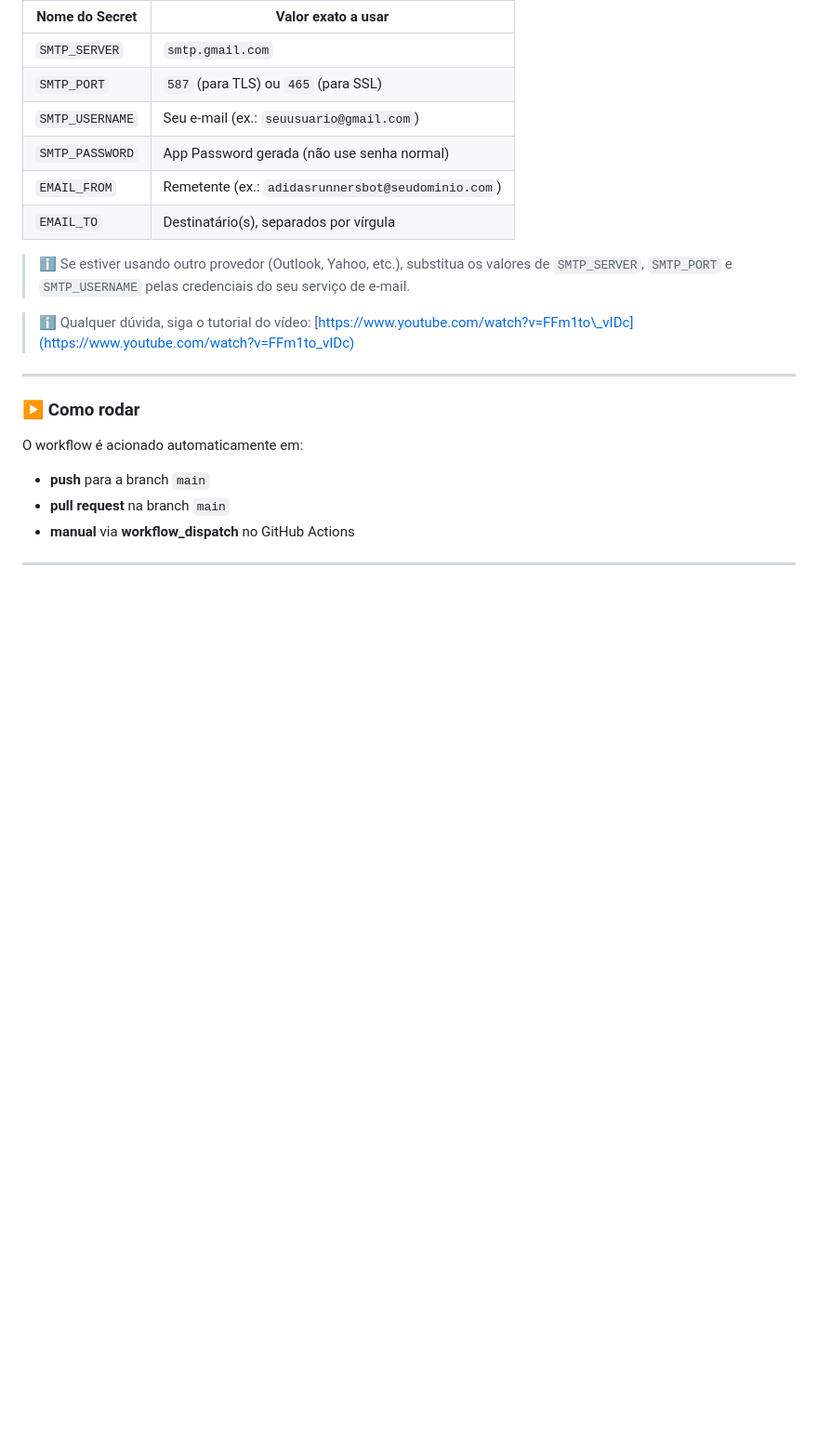
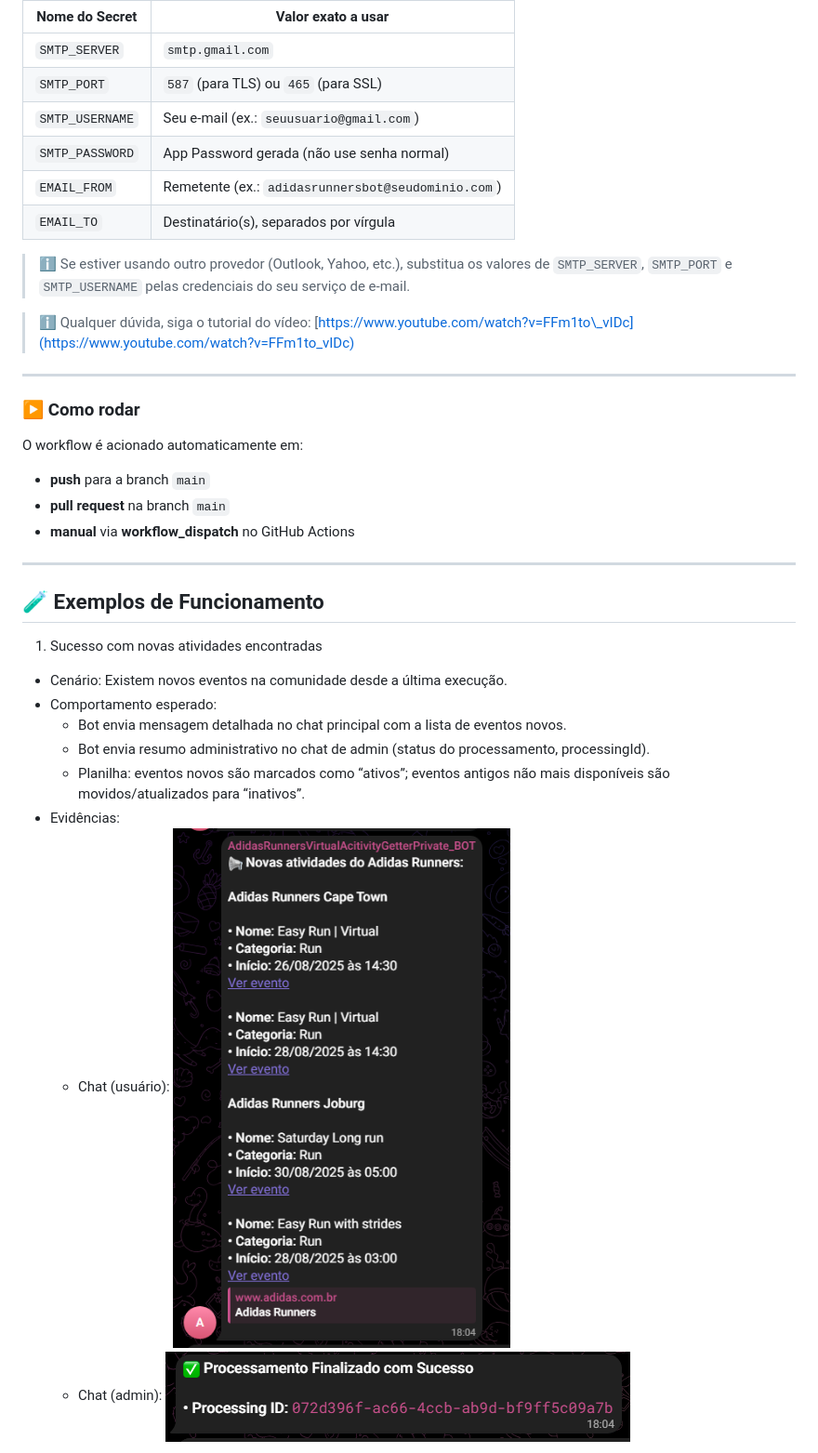
Before and after one commit to arturstaation/AdidasRunnersVirtualAcitivityGetter, a Markdown page: README.md, the part around the change printed below. Shown: that part at 93% size. GitHub-like rendering; pictures changed too: ReadmeResources/SucessoComAtividadesEncontradas-ChatAdmin.png (added), ReadmeResources/SucessoComAtividadesEncontradas-ChatNormal.png (added); blank space fills up the shorter version.

Commit message:
Adicionando Exemplos reais no readme

```diff
--- a/README.md
+++ b/README.md
@@ -311,3 +317,18 @@ O workflow é acionado automaticamente em:
 * **manual** via **workflow\_dispatch** no GitHub Actions
 
 ---
+
+## 🧪 Exemplos de Funcionamento
+
+1) Sucesso com novas atividades encontradas
+- Cenário: Existem novos eventos na comunidade desde a última execução.
+- Comportamento esperado:
+  - Bot envia mensagem detalhada no chat principal com a lista de eventos novos.
+  - Bot envia resumo administrativo no chat de admin (status do processamento, processingId).
+  - Planilha: eventos novos são marcados como “ativos”; eventos antigos não mais disponíveis são movidos/atualizados para “inativos”.
+- Evidências:
+  - Chat (usuário):
+    ![Resultado do Teste](ReadmeResources/SucessoComAtividadesEncontradas-ChatNormal.png)
+  - Chat (admin):
+    ![Resultado do Teste](ReadmeResources/SucessoComAtividadesEncontradas-ChatAdmin.png)
+
```
Also changed, not shown: other parts of README.md (+30 -0 lines), ReadmeResources/ErroAoBuscarAtividades-ChatAdmin.png (added), ReadmeResources/SucessoSemAtividadesEncontradas-ChatAdmin.png (added).
